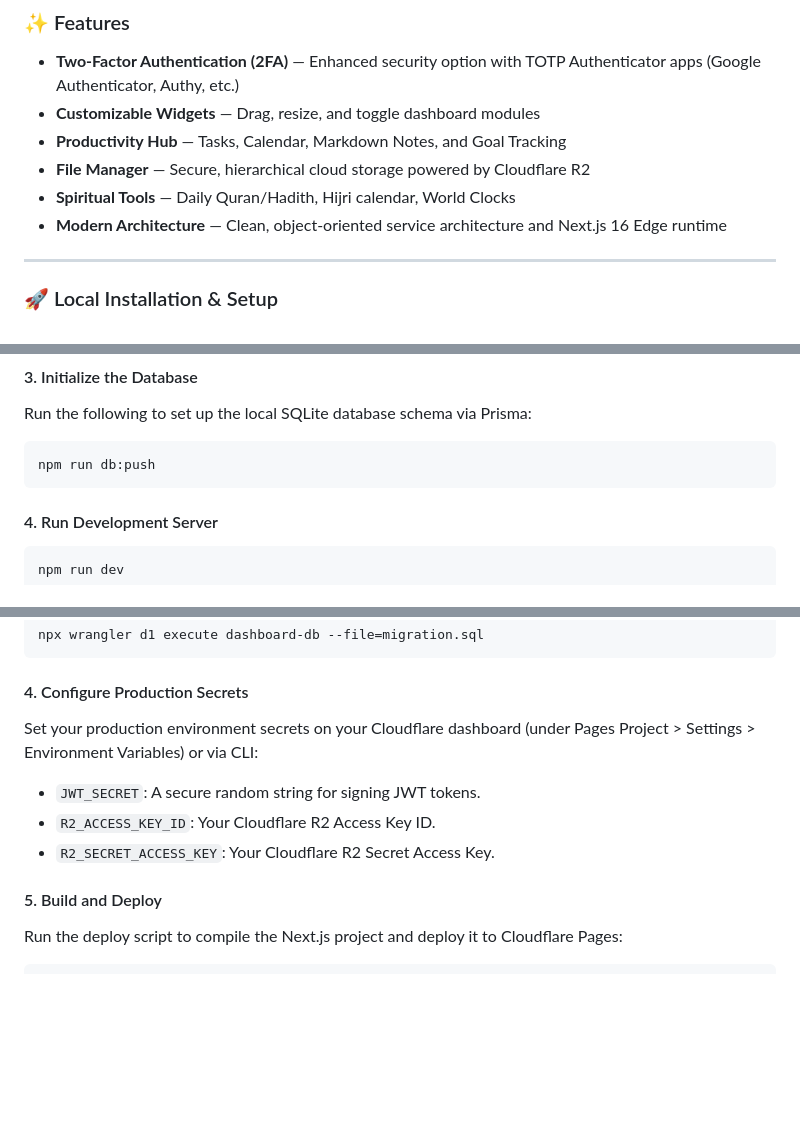
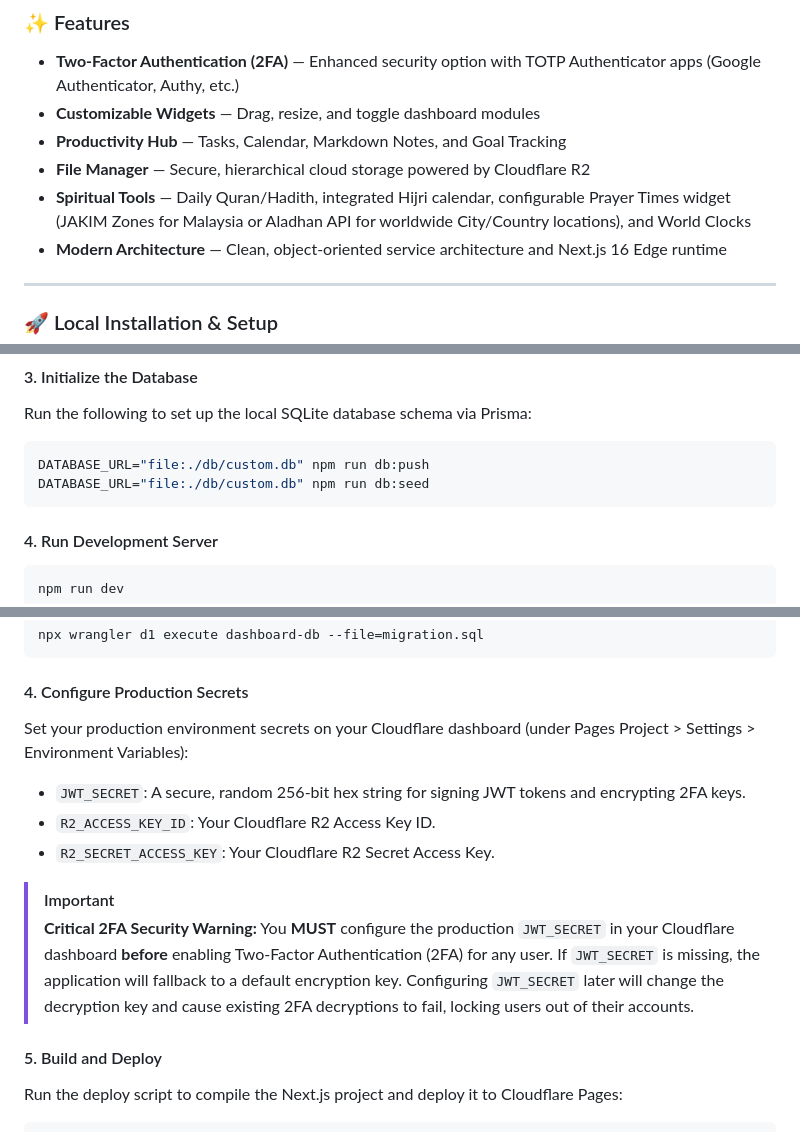
Before and after one commit to ar-Raqmi/dashboard, a Markdown page: README.md, 3 parts joined by grey strips. Drawn GitHub-style; blank space fills up the shorter version.

Commit message:
docs: update features and add production secrets warning

````diff
--- a/README.md
+++ b/README.md
@@ -19,7 +19,7 @@
 - **Customizable Widgets** — Drag, resize, and toggle dashboard modules
 - **Productivity Hub** — Tasks, Calendar, Markdown Notes, and Goal Tracking
 - **File Manager** — Secure, hierarchical cloud storage powered by Cloudflare R2
-- **Spiritual Tools** — Daily Quran/Hadith, Hijri calendar, World Clocks
+- **Spiritual Tools** — Daily Quran/Hadith, integrated Hijri calendar, configurable Prayer Times widget (JAKIM Zones for Malaysia or Aladhan API for worldwide City/Country locations), and World Clocks
 - **Modern Architecture** — Clean, object-oriented service architecture and Next.js 16 Edge runtime
 
 ---
@@ -54,7 +54,8 @@ R2_BUCKET_NAME=your-r2-bucket-name
 #### 3. Initialize the Database
 Run the following to set up the local SQLite database schema via Prisma:
 ```bash
-npm run db:push
+DATABASE_URL="file:./db/custom.db" npm run db:push
+DATABASE_URL="file:./db/custom.db" npm run db:seed
 ```
 
 #### 4. Run Development Server
@@ -115,10 +116,14 @@ npx wrangler d1 execute dashboard-db --file=migration.sql
 ```
 
 #### 4. Configure Production Secrets
-Set your production environment secrets on your Cloudflare dashboard (under Pages Project > Settings > Environment Variables) or via CLI:
-- `JWT_SECRET`: A secure random string for signing JWT tokens.
+Set your production environment secrets on your Cloudflare dashboard (under Pages Project > Settings > Environment Variables):
+- `JWT_SECRET`: A secure, random 256-bit hex string for signing JWT tokens and encrypting 2FA keys.
 - `R2_ACCESS_KEY_ID`: Your Cloudflare R2 Access Key ID.
 - `R2_SECRET_ACCESS_KEY`: Your Cloudflare R2 Secret Access Key.
+
+> [!IMPORTANT]
+> **Critical 2FA Security Warning:**
+> You **MUST** configure the production `JWT_SECRET` in your Cloudflare dashboard **before** enabling Two-Factor Authentication (2FA) for any user. If `JWT_SECRET` is missing, the application will fallback to a default encryption key. Configuring `JWT_SECRET` later will change the decryption key and cause existing 2FA decryptions to fail, locking users out of their accounts.
 
 #### 5. Build and Deploy
 Run the deploy script to compile the Next.js project and deploy it to Cloudflare Pages:
````
Also changed, not shown: other parts of README.md (+1 -1 lines).
